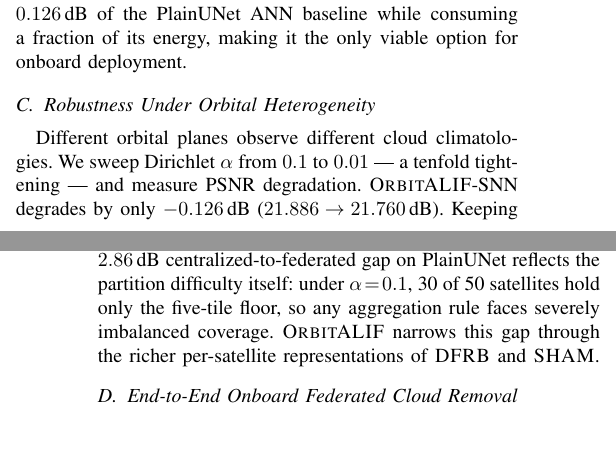
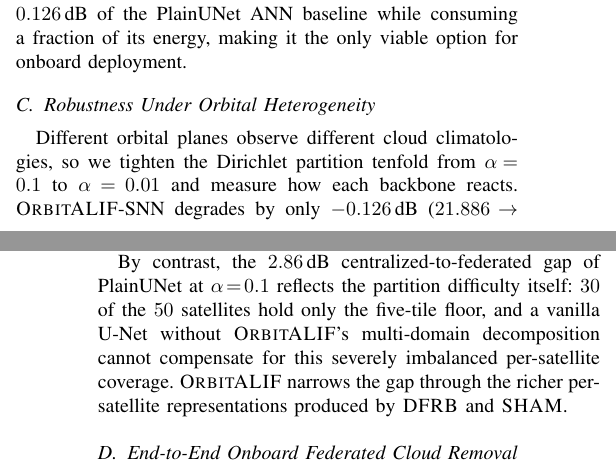
Before and after one commit to LovelyC-kx/globecom20260503, a LaTeX paper (globecom.tex): two parts of the columns of pages 5 and 6 of 8, joined at a grey line, cut so that both start at the same text, the shorter picture padded with empty space. Compiled offline with pdfLaTeX.

Commit message:
Rewrite Sec IV.C robustness paragraph for clarity (FedBN+SNN sub-threshold invariance, PlainUNet partition gap)

```diff
--- a/globecom.tex
+++ b/globecom.tex
@@ -691,7 +691,3 @@ PlainUNet (baseline)    & 22.012          & 0.6819          & 8{,}420  \\
 \label{sec:exp-heterogeneity}
 % ---------------------------------------------------------------------
 
-Different orbital planes observe different cloud climatologies.
-We sweep Dirichlet $\alpha$ from $0.1$ to $0.01$ — a tenfold
-tightening — and measure PSNR degradation. \OrbitALIF{}-SNN
-degrades by only $-0.126$\,dB ($21.886\to21.760$\,dB). Keeping
@@ -701,5 +694,5 @@ distinct planes, absorbing the additional skew without re-tuning.
-The $2.86$\,dB centralized-to-federated gap on PlainUNet reflects
-the partition difficulty itself: under $\alpha\!=\!0.1$, 30 of 50
-satellites hold only the five-tile floor, so any aggregation rule
-faces severely imbalanced coverage. \OrbitALIF{} narrows this gap
-through the richer per-satellite representations of \DFRB\ and
+Different orbital planes observe different cloud climatologies, so
+we tighten the Dirichlet partition tenfold from $\alpha\!=\!0.1$ to
+$\alpha\!=\!0.01$ and measure how each backbone reacts.
+\OrbitALIF{}-SNN degrades by only $-0.126$\,dB
+($21.886\!\to\!21.760$\,dB), for two compounding reasons. First,
@@ -706,3 +704,12 @@ through the richer per-satellite representations of \DFRB\ and
+representation.
+
+By contrast, the $2.86$\,dB centralized-to-federated gap of
+PlainUNet at $\alpha\!=\!0.1$ reflects the partition difficulty
+itself: $30$ of the $50$ satellites hold only the five-tile floor,
+and a vanilla U-Net without \OrbitALIF{}'s multi-domain
+decomposition cannot compensate for this severely imbalanced
+per-satellite coverage. \OrbitALIF{} narrows the gap through the
+richer per-satellite representations produced by \DFRB\ and
 \SHAM.
 
 % ---------------------------------------------------------------------
```
Also changed, not shown: globecom.tex (8 more changed lines).
